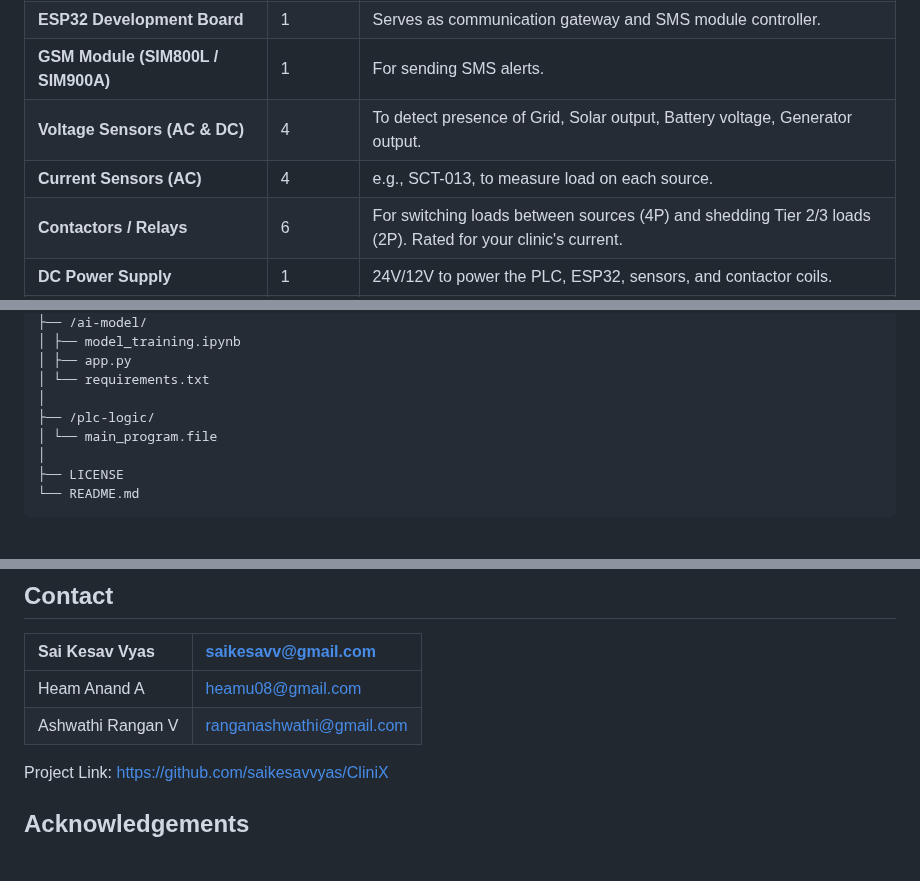
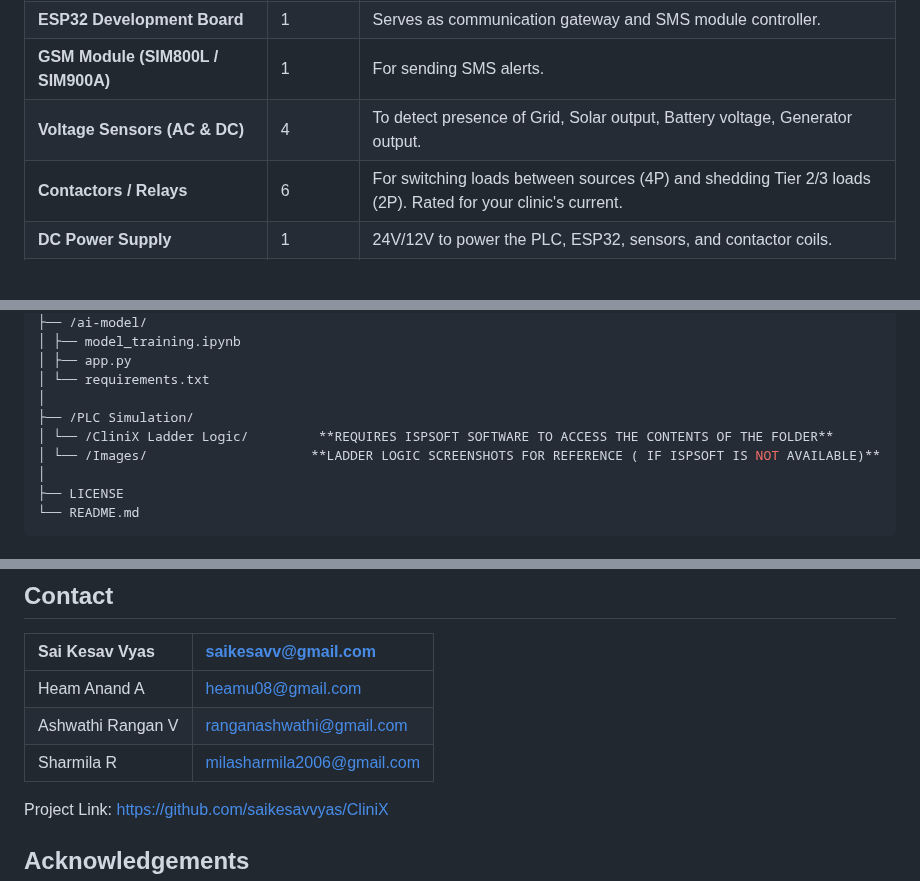
Before and after one commit to saikesavvyas/CliniX, a Markdown page: README.md, 3 parts joined by grey strips. Rendered like a GitHub page; blank space fills up the shorter version.

```diff
--- a/README.md
+++ b/README.md
@@ -129,7 +129,6 @@ flowchart TD
 | **ESP32 Development Board** | 1 | Serves as communication gateway and SMS module controller. |
 | **GSM Module (SIM800L / SIM900A)** | 1 | For sending SMS alerts. |
 | **Voltage Sensors (AC & DC)** | 4 | To detect presence of Grid, Solar output, Battery voltage, Generator output. |
-| **Current Sensors (AC)** | 4 | e.g., SCT-013, to measure load on each source. |
 | **Contactors / Relays** | 6 | For switching loads between sources (4P) and shedding Tier 2/3 loads (2P). Rated for your clinic's current. |
 | **DC Power Supply** | 1 | 24V/12V to power the PLC, ESP32, sensors, and contactor coils. |
 | **Enclosure** | 1 | IP-rated enclosure for safety. |
@@ -258,8 +257,9 @@ The Flutter dashboard provides a real-time view and control panel.
 │ ├── app.py
 │ └── requirements.txt
 │
-├── /plc-logic/
-│ └── main_program.file
+├── /PLC Simulation/
+│ └── /CliniX Ladder Logic/         **REQUIRES ISPSOFT SOFTWARE TO ACCESS THE CONTENTS OF THE FOLDER**
+│ └── /Images/                     **LADDER LOGIC SCREENSHOTS FOR REFERENCE ( IF ISPSOFT IS NOT AVAILABLE)**
 │
 ├── LICENSE
 └── README.md
@@ -285,7 +285,8 @@ Distributed under the MIT License. See `LICENSE` file for more information. **Th
 | Sai Kesav Vyas | saikesavv@gmail.com |
 | :--- | :--- |
 | Heam Anand A | heamu08@gmail.com |
-| Ashwathi Rangan V | ranganashwathi@gmail.com|
+| Ashwathi Rangan V | ranganashwathi@gmail.com |
+| Sharmila R | milasharmila2006@gmail.com |
 
 
 Project Link: [https://github.com/saikesavvyas/CliniX](https://github.com/saikesavvyas/CliniX)
```
